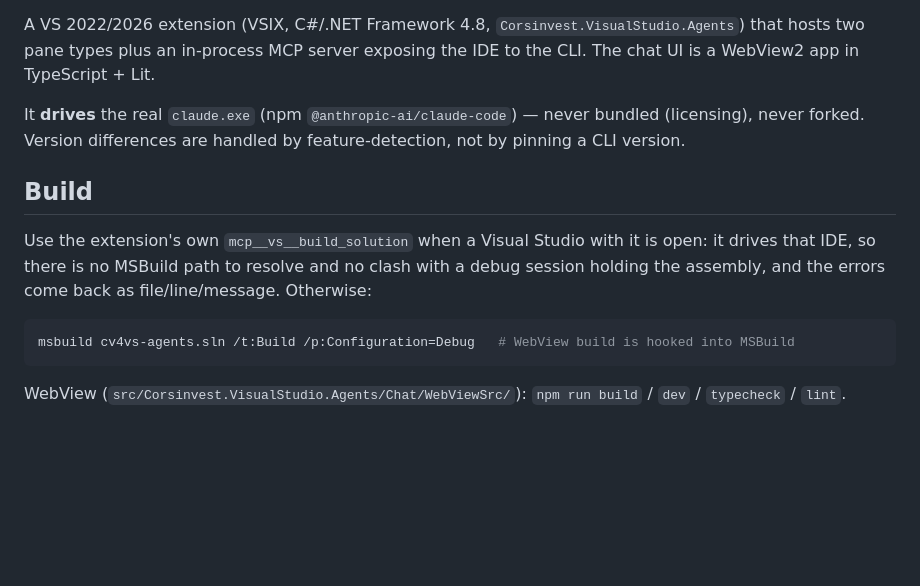
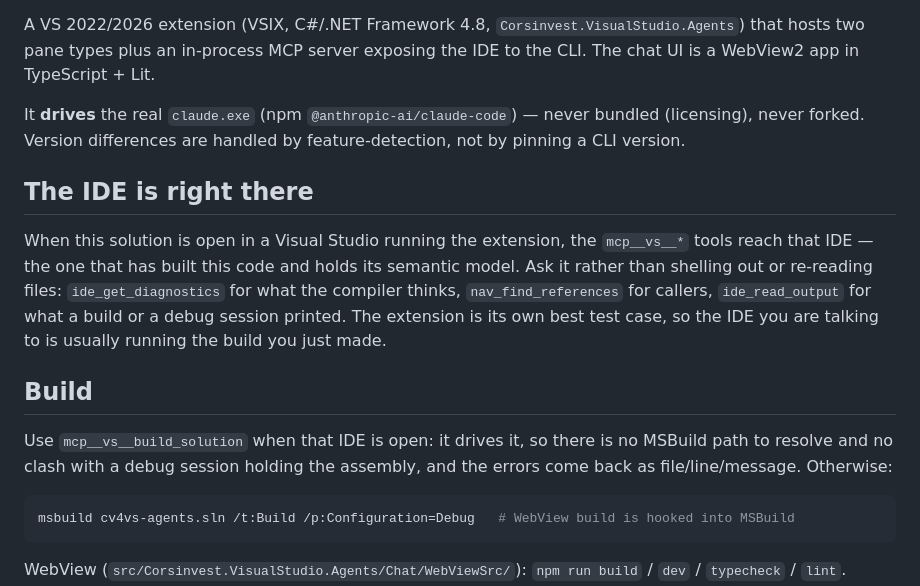
Before and after one commit to Corsinvest/cv4vs-agents, a Markdown page: CLAUDE.md, the part around the change. Rendered like a GitHub page; blank space fills up the shorter version.

````diff
--- a/CLAUDE.md
+++ b/CLAUDE.md
@@ -12,11 +12,20 @@ app in TypeScript + Lit.
 It **drives** the real `claude.exe` (npm `@anthropic-ai/claude-code`) — never bundled (licensing),
 never forked. Version differences are handled by feature-detection, not by pinning a CLI version.
 
+## The IDE is right there
+
+When this solution is open in a Visual Studio running the extension, the `mcp__vs__*` tools reach
+that IDE — the one that has built this code and holds its semantic model. Ask it rather than
+shelling out or re-reading files: `ide_get_diagnostics` for what the compiler thinks,
+`nav_find_references` for callers, `ide_read_output` for what a build or a debug session printed.
+The extension is its own best test case, so the IDE you are talking to is usually running the
+build you just made.
+
 ## Build
 
-Use the extension's own `mcp__vs__build_solution` when a Visual Studio with it is open: it drives
-that IDE, so there is no MSBuild path to resolve and no clash with a debug session holding the
-assembly, and the errors come back as file/line/message. Otherwise:
+Use `mcp__vs__build_solution` when that IDE is open: it drives it, so there is no MSBuild path to
+resolve and no clash with a debug session holding the assembly, and the errors come back as
+file/line/message. Otherwise:
 
 ```powershell
 msbuild cv4vs-agents.sln /t:Build /p:Configuration=Debug   # WebView build is hooked into MSBuild
````
Also changed, not shown: docs/mcp-tools.md (+19 -4 lines).
